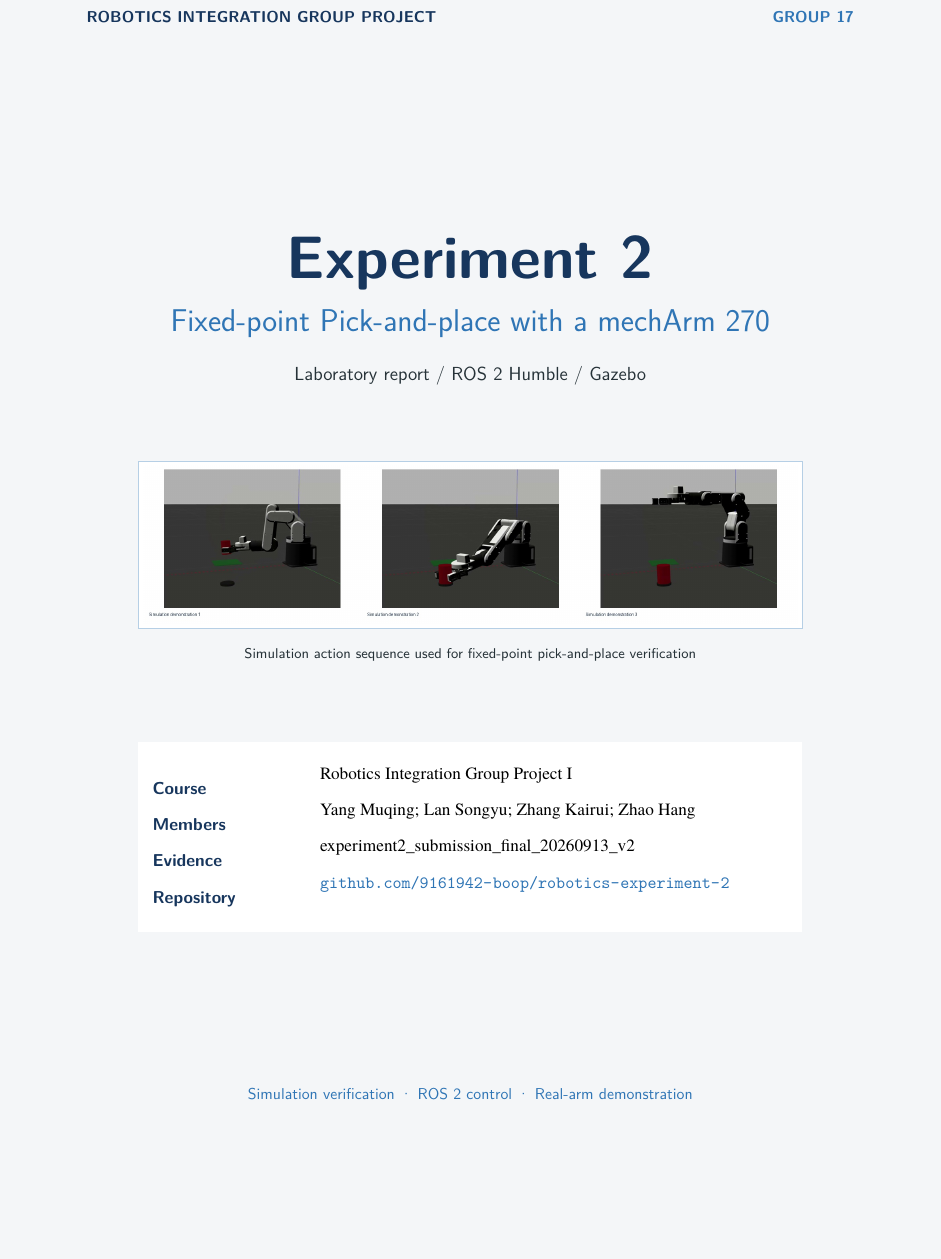
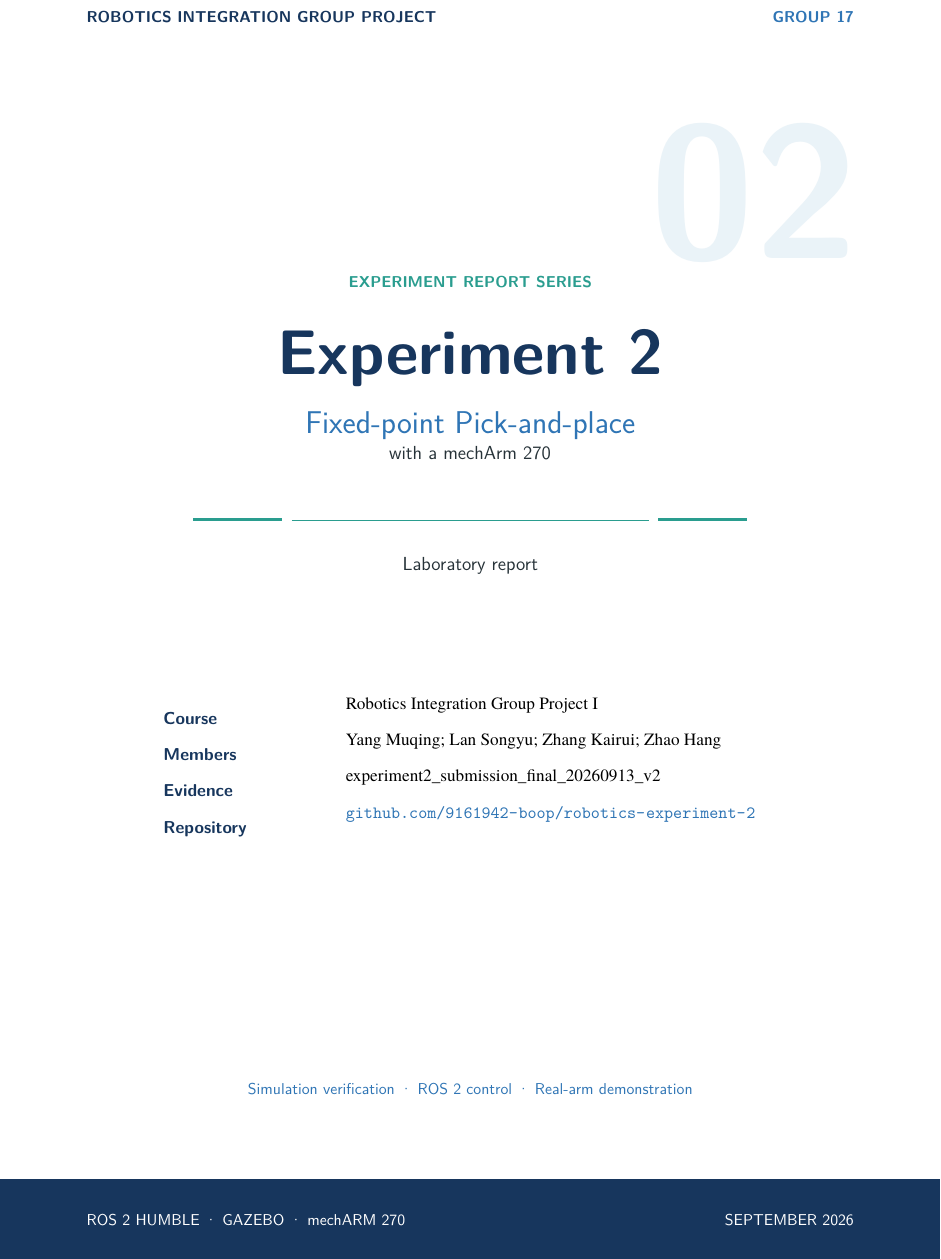
Before and after one commit to 9161942-boop/robotics-experiment-2, a LaTeX document (report/experiment2_lab_report.tex): part of page 1 of 11, cut so that both start at the same text, the shorter picture padded with empty space. Compiled offline with XeLaTeX.

Commit message:
experiment2: use clean text-only cover

```diff
--- a/report/experiment2_lab_report.tex
+++ b/report/experiment2_lab_report.tex
@@ -51,38 +51,40 @@
 \begin{titlepage}
 \thispagestyle{empty}
 \begin{tikzpicture}[remember picture,overlay]
-\fill[SoftGray] (current page.north west) rectangle (current page.south east);
+\fill[white] (current page.north west) rectangle (current page.south east);
 \fill[Navy] (current page.north west) rectangle ([yshift=-7mm]current page.north east);
 \fill[Teal] ([yshift=-7mm]current page.north west) rectangle ([yshift=-10mm]current page.north east);
+\fill[Navy] (current page.south west) rectangle ([yshift=18mm]current page.south east);
 \node[anchor=north west,xshift=18mm,yshift=-17mm,color=Navy,font=\sffamily\bfseries\small] at (current page.north west) {ROBOTICS INTEGRATION GROUP PROJECT};
 \node[anchor=north east,xshift=-18mm,yshift=-17mm,color=Blue,font=\sffamily\bfseries\small] at (current page.north east) {GROUP 17};
+\node[anchor=north east,xshift=-17mm,yshift=-42mm,color=Sky,font=\sffamily\bfseries] at (current page.north east) {\fontsize{120}{120}\selectfont 02};
+\node[anchor=south west,xshift=18mm,yshift=6mm,color=white,font=\sffamily\small] at (current page.south west) {ROS 2 HUMBLE  ·  GAZEBO  ·  mechARM 270};
+\node[anchor=south east,xshift=-18mm,yshift=6mm,color=white,font=\sffamily\small] at (current page.south east) {SEPTEMBER 2026};
 \end{tikzpicture}
-\vspace*{24mm}
+\vspace*{31mm}
 \begin{center}
-{\color{Navy}\sffamily\bfseries\fontsize{38}{44}\selectfont Experiment 2}\par
-\vspace{3mm}
-{\color{Blue}\sffamily\fontsize{20}{25}\selectfont Fixed-point Pick-and-place with a mechArm 270}\par
+{\color{Teal}\sffamily\bfseries\small EXPERIMENT REPORT SERIES}\par
+\vspace{8mm}
+{\color{Navy}\sffamily\bfseries\fontsize{40}{46}\selectfont Experiment 2}\par
+\vspace{4mm}
+{\color{Blue}\sffamily\fontsize{20}{25}\selectfont Fixed-point Pick-and-place}\par
+{\color{Ink}\sffamily\large with a mechArm 270}\par
+\vspace{8mm}
+{\color{Teal}\rule{0.12\textwidth}{2pt}\hspace{6pt}\rule{0.48\textwidth}{0.6pt}\hspace{6pt}\rule{0.12\textwidth}{2pt}}\par
 \vspace{5mm}
-{\color{Ink}\sffamily\large Laboratory report  /  ROS 2 Humble  /  Gazebo}\par
+{\color{Ink}\sffamily\large Laboratory report}\par
 \end{center}
-\vspace{8mm}
-\begin{center}
-\fcolorbox{Blue!35}{white}{\includegraphics[width=0.88\textwidth]{figures/sim_sequence.jpg}}\par
-\vspace{2mm}
-{\color{Ink}\sffamily\footnotesize Simulation action sequence used for fixed-point pick-and-place verification}\par
-\end{center}
-\vspace{8mm}
+\vspace{18mm}
 \noindent\begin{center}
-\colorbox{white}{\parbox{0.88\textwidth}{\vspace{4mm}
-\begin{tabular}{>{\bfseries\color{Navy}\sffamily}p{0.20\textwidth}p{0.68\textwidth}}
-Course & Robotics Integration Group Project I\\
-Members & Yang Muqing; Lan Songyu; Zhang Kairui; Zhao Hang\\
-Evidence & experiment2\_submission\_final\_20260913\_v2\\
+\begin{tabular}{>{\bfseries\color{Navy}\sffamily}p{0.22\textwidth}p{0.58\textwidth}}
+Course & Robotics Integration Group Project I\\[2mm]
+Members & Yang Muqing; Lan Songyu; Zhang Kairui; Zhao Hang\\[2mm]
+Evidence & experiment2\_submission\_final\_20260913\_v2\\[2mm]
 Repository & \url{github.com/9161942-boop/robotics-experiment-2}
-\end{tabular}\vspace{4mm}}}\par
+\end{tabular}
 \end{center}
 \vfill
-\noindent\begin{center}{\color{Blue}\sffamily\small Simulation verification  ·  ROS 2 control  ·  Real-arm demonstration}\end{center}
+\begin{center}{\color{Blue}\sffamily\small Simulation verification  ·  ROS 2 control  ·  Real-arm demonstration}\end{center}
 \end{titlepage}
 
 \section*{Abstract}
```
Also changed, not shown: report/experiment2_lab_report_zh_preview.tex (+20 -19 lines), report/experiment2_lab_report.pdf, report/experiment2_lab_report_zh_preview.pdf.
